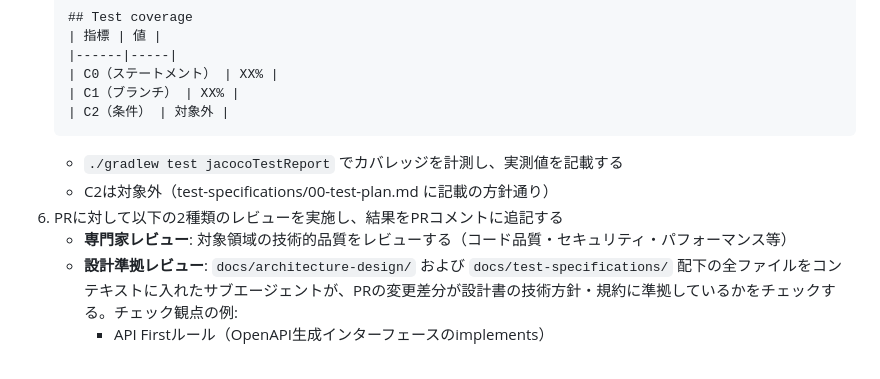
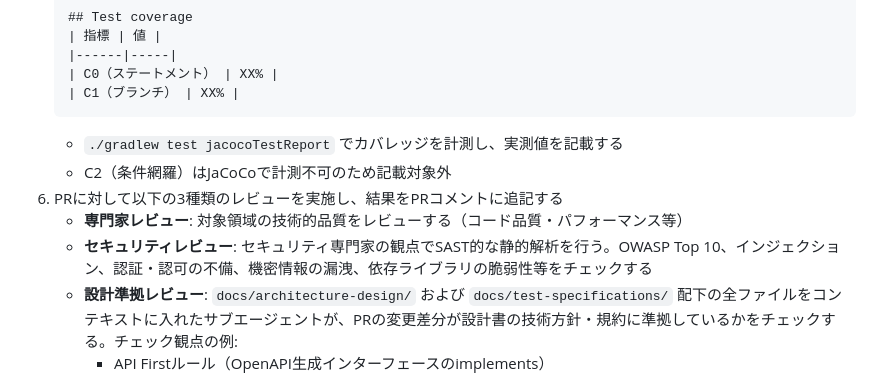
Before and after one commit to hidefumiagata/wms, a Markdown page: CLAUDE.md, the part around the change. Drawn GitHub-style.

Commit message:
docs: PRレビューにセキュリティレビュー追加 + テストカバレッジからC2を除外 / Add security review to PR process, remove C2 from coverage
- レビューを2種→3種に拡張（専門家・セキュリティ・設計準拠）
- セキュリティレビュー: OWASP Top 10、インジェクション、認証認可、機密情報漏洩等
- テストカバレッジ記載からC2を除外（JaCoCoで計測不可のため）

Co-Authored-By: Claude Opus 4.6 (1M context) <noreply@anthropic.com>

````diff
--- a/CLAUDE.md
+++ b/CLAUDE.md
@@ -77,12 +77,12 @@
    |------|-----|
    | C0（ステートメント） | XX% |
    | C1（ブランチ） | XX% |
-   | C2（条件） | 対象外 |
    ```
    - `./gradlew test jacocoTestReport` でカバレッジを計測し、実測値を記載する
-   - C2は対象外（test-specifications/00-test-plan.md に記載の方針通り）
-6. PRに対して以下の2種類のレビューを実施し、結果をPRコメントに追記する
-   - **専門家レビュー**: 対象領域の技術的品質をレビューする（コード品質・セキュリティ・パフォーマンス等）
+   - C2（条件網羅）はJaCoCoで計測不可のため記載対象外
+6. PRに対して以下の3種類のレビューを実施し、結果をPRコメントに追記する
+   - **専門家レビュー**: 対象領域の技術的品質をレビューする（コード品質・パフォーマンス等）
+   - **セキュリティレビュー**: セキュリティ専門家の観点でSAST的な静的解析を行う。OWASP Top 10、インジェクション、認証・認可の不備、機密情報の漏洩、依存ライブラリの脆弱性等をチェックする
    - **設計準拠レビュー**: `docs/architecture-design/` および `docs/test-specifications/` 配下の全ファイルをコンテキストに入れたサブエージェントが、PRの変更差分が設計書の技術方針・規約に準拠しているかをチェックする。チェック観点の例:
      - API Firstルール（OpenAPI生成インターフェースのimplements）
      - DTO規約（手書きDTO禁止、OpenAPI生成モデル使用）
````
